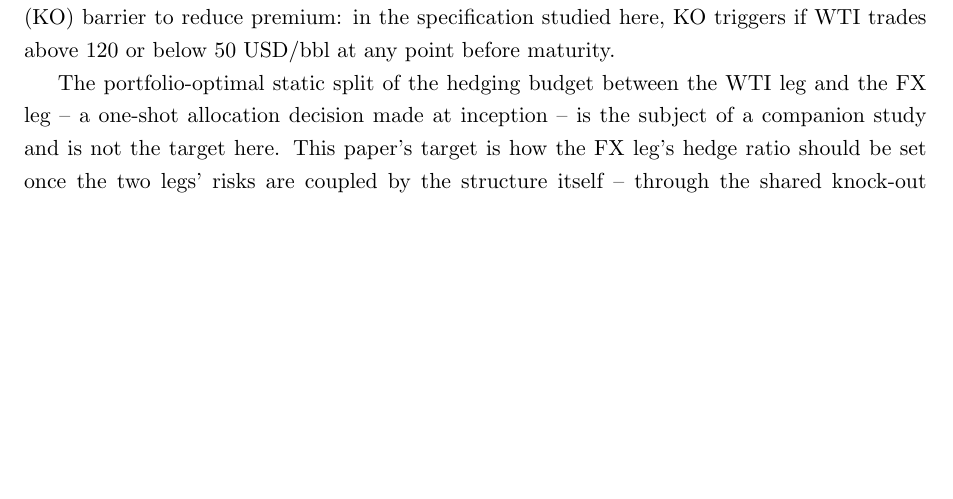
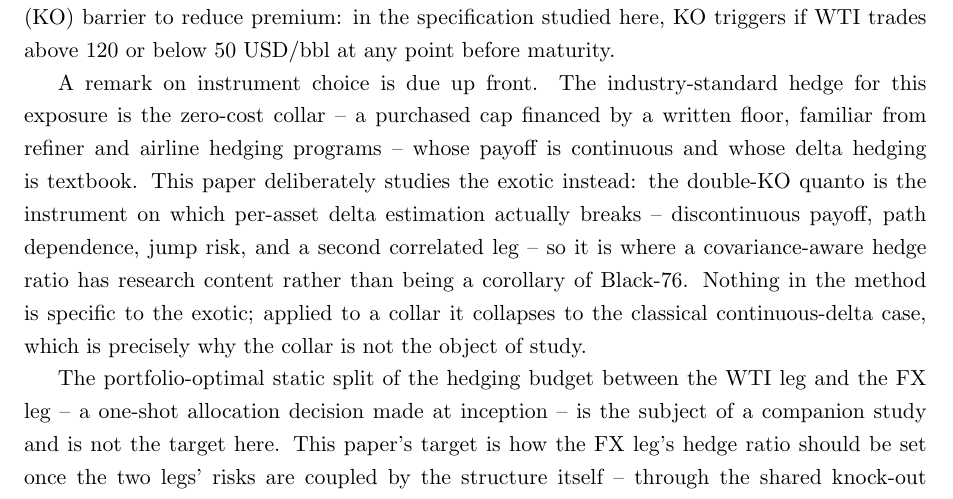
Before and after one commit to JihongParker/wti-fx-hedge-program, a LaTeX paper (papers/02_delta_hedging/Park_quanto.tex): part of page 3 of 32, cut so that both start at the same text, the shorter picture padded with empty space. Compiled offline with pdfLaTeX.

Commit message:
P2 서론: 이그조틱 선택 프레이밍 — 실무 표준(제로코스트 칼라) 인정 후 연구 설계 근거 명시

```diff
--- a/papers/02_delta_hedging/Park_quanto.tex
+++ b/papers/02_delta_hedging/Park_quanto.tex
@@ -25,6 +25,8 @@ A Korean crude-oil importer hedging joint WTI--USD/KRW exposure with a quanto kn
 \label{sec:intro}
 
 Korean refiners and independent crude-oil importers hold a joint exposure to two only weakly correlated risk factors: the US-dollar price of WTI crude, and the USD/KRW exchange rate that converts that dollar liability into the importer's home-currency cash outflow. Left unhedged, a firm with a fixed monthly physical oil requirement -- in the production configuration studied here, 2{,}000{,}000 barrels per month, equivalently a USD funding need of \$157{,}880{,}000 per month -- is simultaneously short WTI and short KRW (long USD) in a way that a single-asset hedge cannot address. The natural instrument is a two-asset, quanto-style structure whose payoff is linear in both $S_1$ (WTI) and $S_2$ (USD/KRW), typically embedded with a double knock-out (KO) barrier to reduce premium: in the specification studied here, KO triggers if WTI trades above 120 or below 50 USD/bbl at any point before maturity.
+
+A remark on instrument choice is due up front. The industry-standard hedge for this exposure is the zero-cost collar -- a purchased cap financed by a written floor, familiar from refiner and airline hedging programs -- whose payoff is continuous and whose delta hedging is textbook. This paper deliberately studies the exotic instead: the double-KO quanto is the instrument on which per-asset delta estimation actually breaks -- discontinuous payoff, path dependence, jump risk, and a second correlated leg -- so it is where a covariance-aware hedge ratio has research content rather than being a corollary of Black-76. Nothing in the method is specific to the exotic; applied to a collar it collapses to the classical continuous-delta case, which is precisely why the collar is not the object of study.
 
 The portfolio-optimal static split of the hedging budget between the WTI leg and the FX leg -- a one-shot allocation decision made at inception -- is the subject of a companion study and is not the target here. This paper's target is how the FX leg's hedge ratio should be set once the two legs' risks are coupled by the structure itself -- through the shared knock-out barrier, the jump component, and the cross-asset correlation -- rather than each delta being estimated independently, asset by asset. The natural reference point for an independent, per-asset treatment is the one-parameter family $\delta_{FX}(t) = c\cdot\delta_{WTI}(t)$ evaluated at $c=1.0$, i.e.\ full one-for-one pass-through of the WTI hedge notional into the FX leg -- the simplest rule available when the FX leg's own risk profile is not separately modeled. This paper asks two questions of that family, and one question outside it entirely: what the covariance between the two legs' hedge costs implies for the coupling parameter $c$; and, independent of any coupled family at all, what the structure's own analytic sensitivity to the FX rate implies the FX delta should be. The answer to the first depends in turn on how reliably $\delta_{WTI}(t)$ itself can be estimated once the option carries a discrete, path-dependent knock-out feature that no closed-form pricing model represents exactly, since any coupling to $\delta_{WTI}$ transmits every WTI-delta error directly into the FX leg.
 
```
Also changed, not shown: papers/02_delta_hedging/Park_Quanto.pdf.
